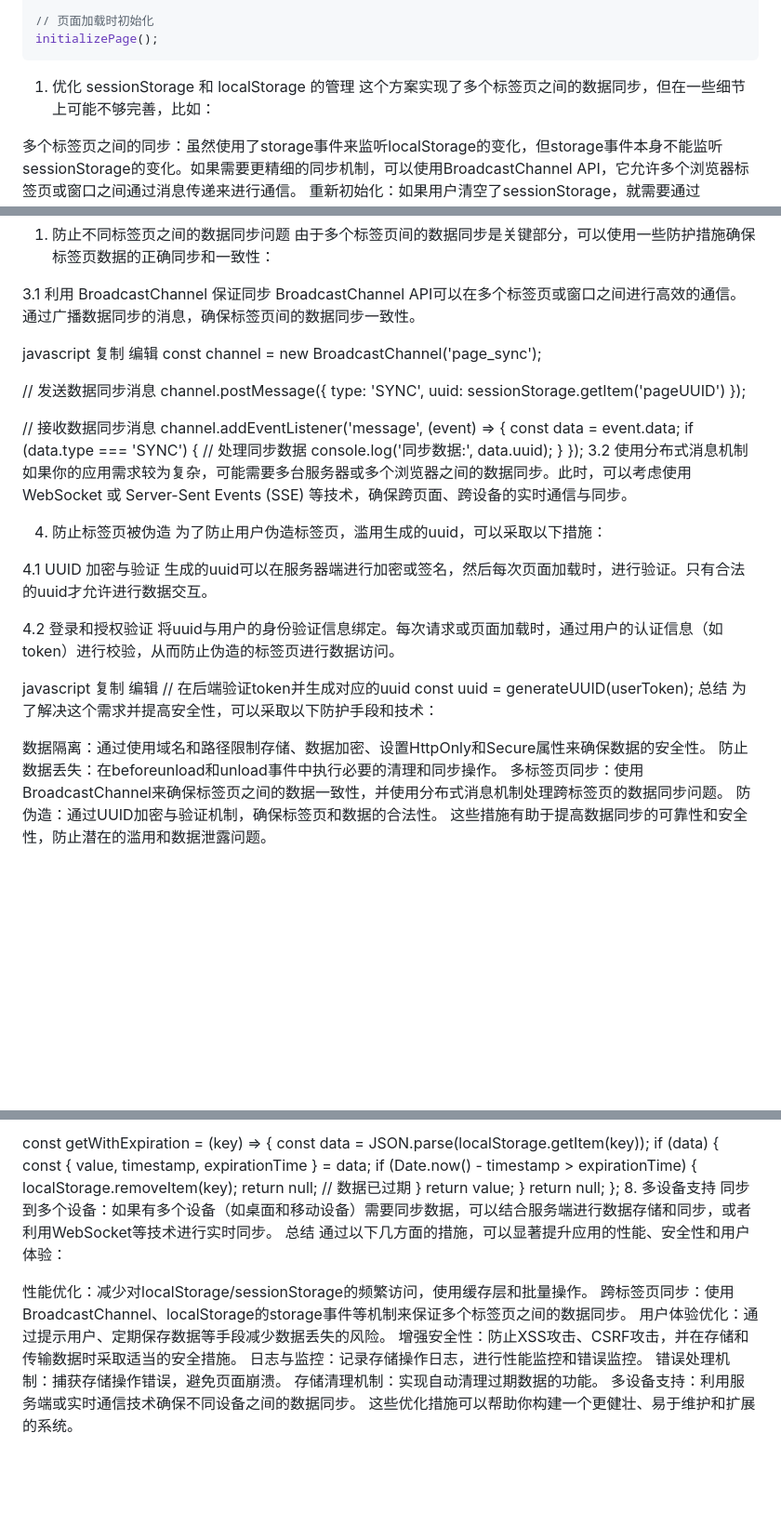
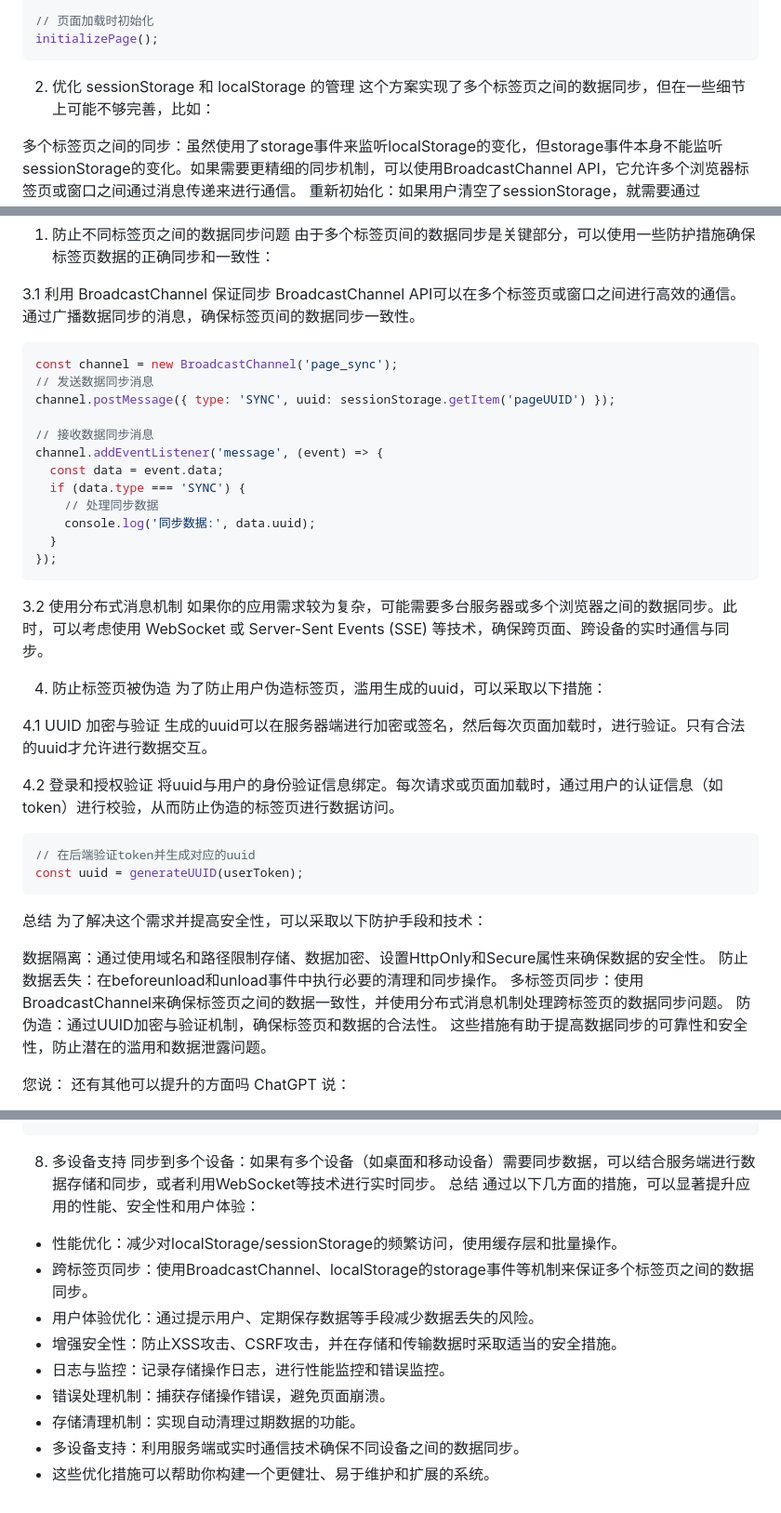
Before and after one commit to WONISHI/jstabs, a Markdown page: README.md, 3 parts joined by grey strips. Shown: that part at 93% size. Rendered like a GitHub page; blank space fills up the shorter version.

````diff
--- a/README.md
+++ b/README.md
@@ -74,8 +74,8 @@ window.addEventListener('beforeunload', () => {
 initializePage();
 ```
 
-1. 优化 sessionStorage 和 localStorage 的管理
-这个方案实现了多个标签页之间的数据同步，但在一些细节上可能不够完善，比如：
+2. 优化 sessionStorage 和 localStorage 的管理
+   这个方案实现了多个标签页之间的数据同步，但在一些细节上可能不够完善，比如：
 
 多个标签页之间的同步：虽然使用了storage事件来监听localStorage的变化，但storage事件本身不能监听sessionStorage的变化。如果需要更精细的同步机制，可以使用BroadcastChannel API，它允许多个浏览器标签页或窗口之间通过消息传递来进行通信。
 重新初始化：如果用户清空了sessionStorage，就需要通过localStorage或其他机制来重新初始化页面。
@@ -231,11 +231,8 @@ window.addEventListener('unload', () => {
 3.1 利用 BroadcastChannel 保证同步
 BroadcastChannel API可以在多个标签页或窗口之间进行高效的通信。通过广播数据同步的消息，确保标签页间的数据同步一致性。
 
-javascript
-复制
-编辑
+```JS
 const channel = new BroadcastChannel('page_sync');
-
 // 发送数据同步消息
 channel.postMessage({ type: 'SYNC', uuid: sessionStorage.getItem('pageUUID') });
 
@@ -247,6 +244,9 @@ channel.addEventListener('message', (event) => {
     console.log('同步数据:', data.uuid);
   }
 });
+```
+
+
 3.2 使用分布式消息机制
 如果你的应用需求较为复杂，可能需要多台服务器或多个浏览器之间的数据同步。此时，可以考虑使用 WebSocket 或 Server-Sent Events (SSE) 等技术，确保跨页面、跨设备的实时通信与同步。
 
@@ -259,11 +259,11 @@ channel.addEventListener('message', (event) => {
 4.2 登录和授权验证
 将uuid与用户的身份验证信息绑定。每次请求或页面加载时，通过用户的认证信息（如token）进行校验，从而防止伪造的标签页进行数据访问。
 
-javascript
-复制
-编辑
+```JS
 // 在后端验证token并生成对应的uuid
 const uuid = generateUUID(userToken);
+```
+
 总结
 为了解决这个需求并提高安全性，可以采取以下防护手段和技术：
 
@@ -275,4 +275,7 @@ const uuid = generateUUID(userToken);
 
 
 
+您说：
+	还有其他可以提升的方面吗
+ChatGPT 说：
 
@@ -387,27 +401,15 @@ const setWithExpiration = (key, value, expirationTime) => {
 
-const getWithExpiration = (key) => {
-  const data = JSON.parse(localStorage.getItem(key));
-  if (data) {
-    const { value, timestamp, expirationTime } = data;
-    if (Date.now() - timestamp > expirationTime) {
-      localStorage.removeItem(key);
-      return null; // 数据已过期
-    }
-    return value;
-  }
-  return null;
-};
 8. 多设备支持
 同步到多个设备：如果有多个设备（如桌面和移动设备）需要同步数据，可以结合服务端进行数据存储和同步，或者利用WebSocket等技术进行实时同步。
 总结
 通过以下几方面的措施，可以显著提升应用的性能、安全性和用户体验：
 
-性能优化：减少对localStorage/sessionStorage的频繁访问，使用缓存层和批量操作。
-跨标签页同步：使用BroadcastChannel、localStorage的storage事件等机制来保证多个标签页之间的数据同步。
-用户体验优化：通过提示用户、定期保存数据等手段减少数据丢失的风险。
-增强安全性：防止XSS攻击、CSRF攻击，并在存储和传输数据时采取适当的安全措施。
-日志与监控：记录存储操作日志，进行性能监控和错误监控。
-错误处理机制：捕获存储操作错误，避免页面崩溃。
-存储清理机制：实现自动清理过期数据的功能。
-多设备支持：利用服务端或实时通信技术确保不同设备之间的数据同步。
-这些优化措施可以帮助你构建一个更健壮、易于维护和扩展的系统。
+- 性能优化：减少对localStorage/sessionStorage的频繁访问，使用缓存层和批量操作。
+- 跨标签页同步：使用BroadcastChannel、localStorage的storage事件等机制来保证多个标签页之间的数据同步。
+- 用户体验优化：通过提示用户、定期保存数据等手段减少数据丢失的风险。
+- 增强安全性：防止XSS攻击、CSRF攻击，并在存储和传输数据时采取适当的安全措施。
+- 日志与监控：记录存储操作日志，进行性能监控和错误监控。
+- 错误处理机制：捕获存储操作错误，避免页面崩溃。
+- 存储清理机制：实现自动清理过期数据的功能。
+- 多设备支持：利用服务端或实时通信技术确保不同设备之间的数据同步。
+- 这些优化措施可以帮助你构建一个更健壮、易于维护和扩展的系统。
````
Also changed, not shown: other parts of README.md (+91 -80 lines).
